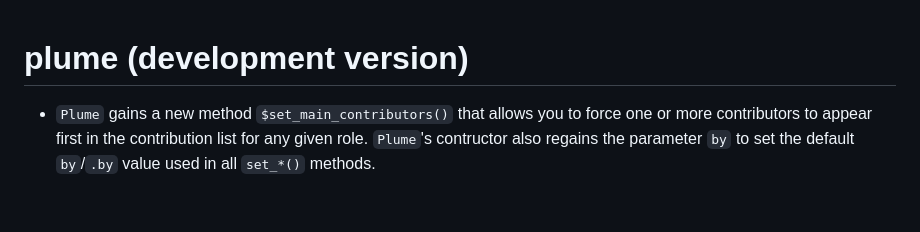
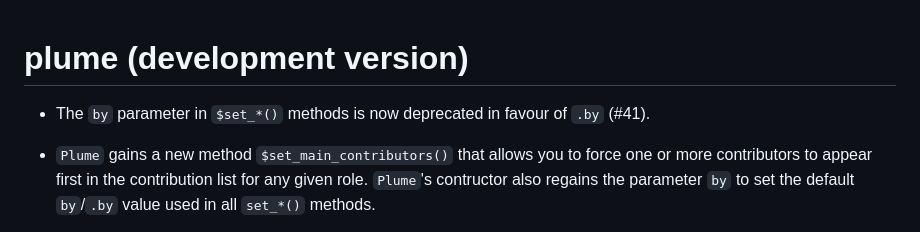
Before and after one commit to arnaudgallou/plume, a Markdown page: NEWS.md, the part around the change. Rendered like a GitHub page; blank space fills up the shorter version.

Commit message:
NEWS bullet

```diff
--- a/NEWS.md
+++ b/NEWS.md
@@ -1,4 +1,6 @@
 # plume (development version)
+
+* The `by` parameter in `$set_*()` methods is now deprecated in favour of `.by` (#41).
 
 * `Plume` gains a new method `$set_main_contributors()` that allows you to force one or more contributors to appear first in the contribution list for any given role. `Plume`'s contructor also regains the parameter `by` to set the default `by`/`.by` value used in all `set_*()` methods.
 
```
